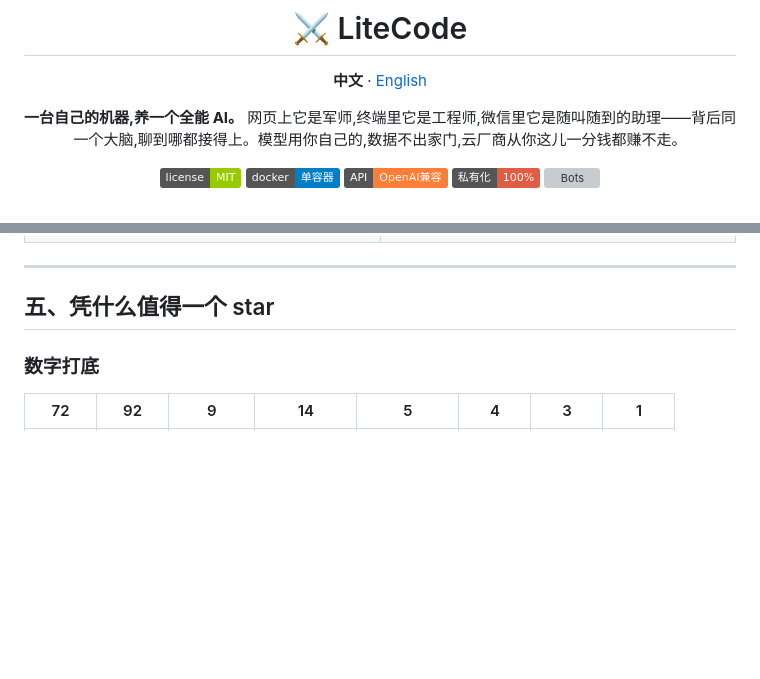
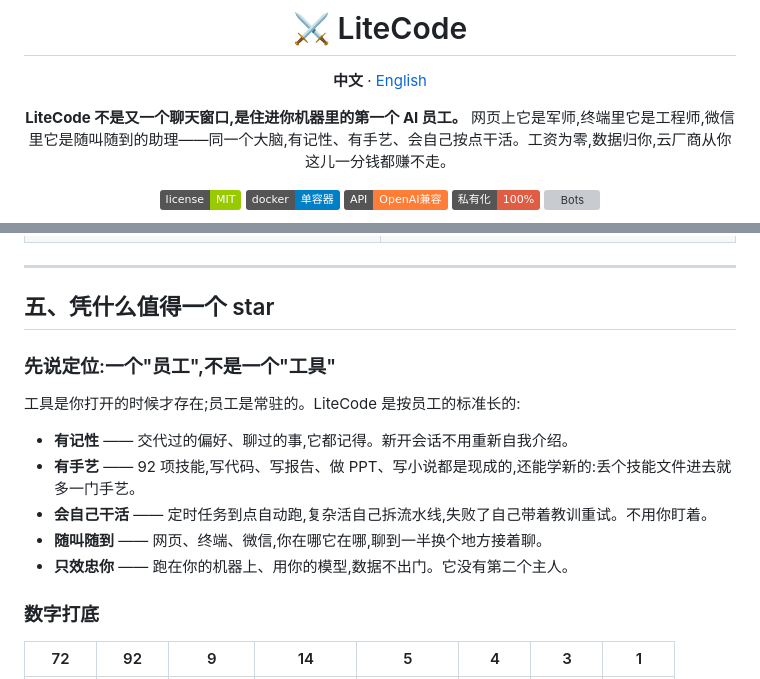
Before and after one commit to wfcz10086/litecode, a Markdown page: README.md, 2 parts joined by grey strips. Rendered like a GitHub page; badges without logos; blank space fills up the shorter version; grey boxes are pictures that could not be loaded.

```diff
--- a/README.md
+++ b/README.md
@@ -4,7 +4,7 @@
 
 **中文** · [English](README.en.md)
 
-**一台自己的机器,养一个全能 AI。** 网页上它是军师,终端里它是工程师,微信里它是随叫随到的助理——背后同一个大脑,聊到哪都接得上。模型用你自己的,数据不出家门,云厂商从你这儿一分钱都赚不走。
+**LiteCode 不是又一个聊天窗口,是住进你机器里的第一个 AI 员工。** 网页上它是军师,终端里它是工程师,微信里它是随叫随到的助理——同一个大脑,有记性、有手艺、会自己按点干活。工资为零,数据归你,云厂商从你这儿一分钱都赚不走。
 
 ![MIT](https://img.shields.io/badge/license-MIT-green) ![Docker](https://img.shields.io/badge/docker-%E5%8D%95%E5%AE%B9%E5%99%A8-blue) ![OpenAI](https://img.shields.io/badge/API-OpenAI%E5%85%BC%E5%AE%B9-orange) ![Private](https://img.shields.io/badge/%E7%A7%81%E6%9C%89%E5%8C%96-100%25-red) ![Bots](https://img.shields.io/badge/%E5%BE%AE%E4%BF%A1%2F%E4%BC%81%E5%BE%AE-%E5%86%85%E7%BD%AE-brightgreen)
 
@@ -125,6 +125,16 @@ cp config.example.json config.json
 
 ## 五、凭什么值得一个 star
 
+### 先说定位:一个"员工",不是一个"工具"
+
+工具是你打开的时候才存在;员工是常驻的。LiteCode 是按员工的标准长的:
+
+- **有记性** —— 交代过的偏好、聊过的事,它都记得。新开会话不用重新自我介绍。
+- **有手艺** —— 92 项技能,写代码、写报告、做 PPT、写小说都是现成的,还能学新的:丢个技能文件进去就多一门手艺。
+- **会自己干活** —— 定时任务到点自动跑,复杂活自己拆流水线,失败了自己带着教训重试。不用你盯着。
+- **随叫随到** —— 网页、终端、微信,你在哪它在哪,聊到一半换个地方接着聊。
+- **只效忠你** —— 跑在你的机器上、用你的模型,数据不出门。它没有第二个主人。
+
 ### 数字打底
 
 | 72 | 92 | 9 | 14 | 5 | 4 | 3 | 1 |
```
Also changed, not shown: README.en.md (+11 -1 lines).
